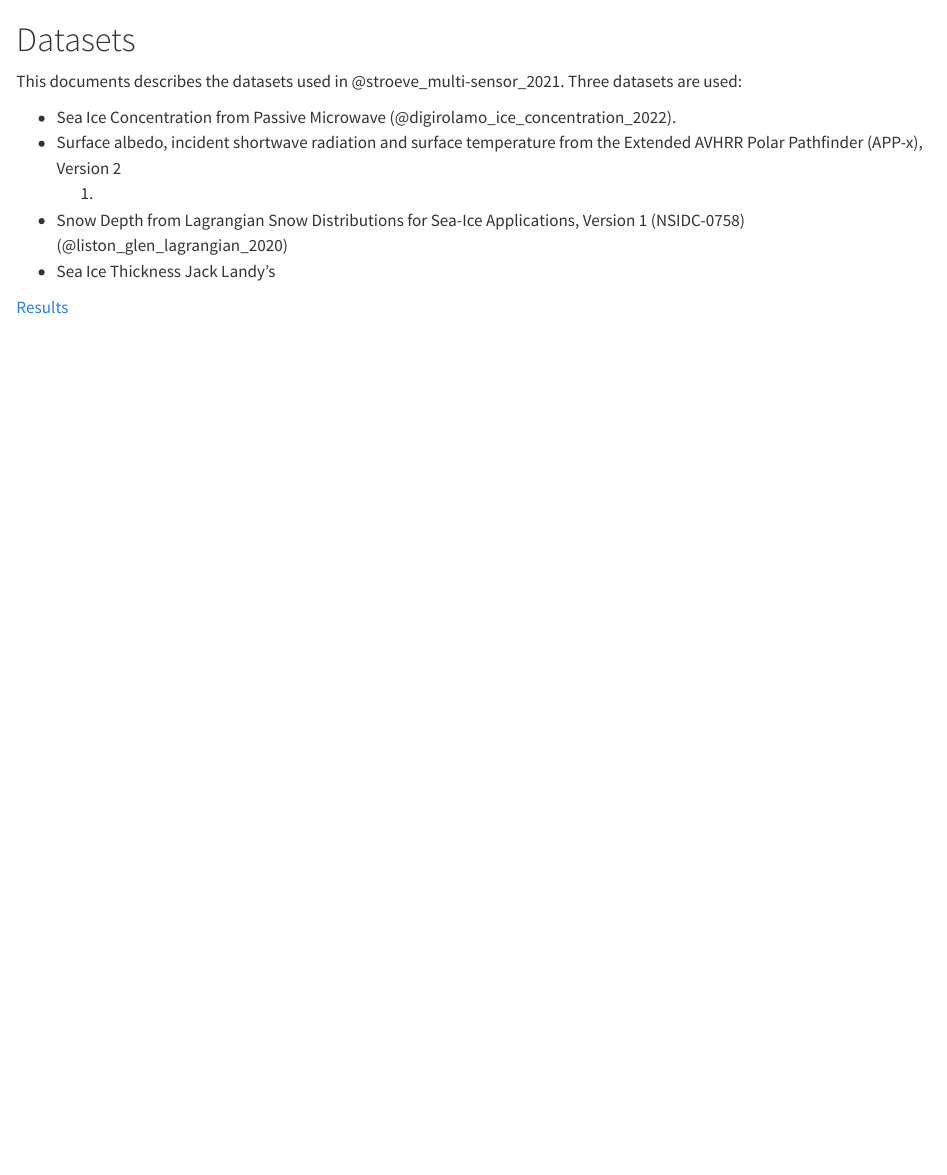
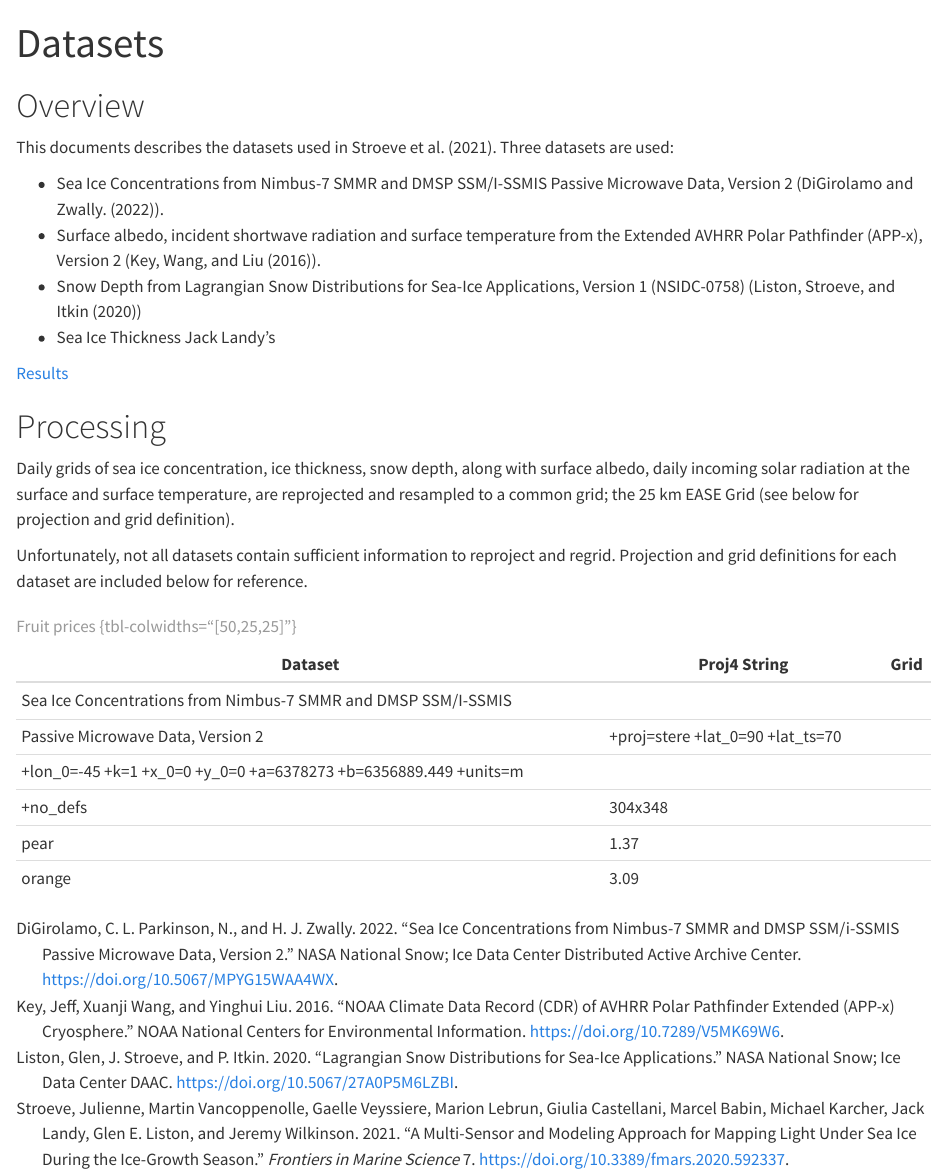
Before and after one commit to nsidc/beer_lambert_rt, a Quarto document (docs/datasets.qmd): the page in a window 1100 px wide, from its top. Rendered offline with R 4.5, knitr and Pandoc in place of Quarto, with nearby package versions.

Commit message:
update dataset info

```diff
--- a/docs/datasets.qmd
+++ b/docs/datasets.qmd
@@ -1,16 +1,43 @@
-# Datasets
+---
+title: Datasets
+bibliography: references.bib
+---
+
+# Overview
 
 This documents describes the datasets used in
 @stroeve_multi-sensor_2021.  Three datasets are used:
 
-- Sea Ice Concentration from Passive Microwave
-  (@digirolamo_ice_concentration_2022).
+- Sea Ice Concentrations from Nimbus-7 SMMR and DMSP SSM/I-SSMIS
+  Passive Microwave Data, Version 2 (@digirolamo_ice_concentration_2022).
 - Surface albedo, incident shortwave radiation and surface temperature
   from the Extended AVHRR Polar Pathfinder (APP-x), Version 2
-  (@key_noaa_2016)
+  (@key_noaa_2016).
 - Snow Depth from Lagrangian Snow Distributions for Sea-Ice
   Applications, Version 1 (NSIDC-0758) (@liston_glen_lagrangian_2020)
 - Sea Ice Thickness Jack Landy's
 
 
 [Results](ftp://sidads.colorado.edu/pub/projects/SIPN/Ecolight)
+
+# Processing
+
+Daily grids of sea ice concentration, ice thickness, snow depth, along
+with surface albedo, daily incoming solar radiation at the surface and
+surface temperature, are reprojected and resampled to a common grid;
+the 25 km EASE Grid (see below for projection and grid definition).
+
+Unfortunately, not all datasets contain sufficient information to
+reproject and regrid.  Projection and grid definitions for each
+dataset are included below for reference.
+
+| Dataset  | Proj4 String  | Grid |
+|--------|--------|-------|
+| Sea Ice Concentrations from Nimbus-7 SMMR and DMSP SSM/I-SSMIS
+|Passive Microwave Data, Version 2  | +proj=stere +lat_0=90 +lat_ts=70
+|+lon_0=-45 +k=1 +x_0=0 +y_0=0 +a=6378273 +b=6356889.449 +units=m
+|+no_defs  | 304x348 |
+| pear   | 1.37   |
+| orange | 3.09   |
+
+: Fruit prices {tbl-colwidths="[50,25,25]"}
```
Also changed, not shown: docs/references.bib.
